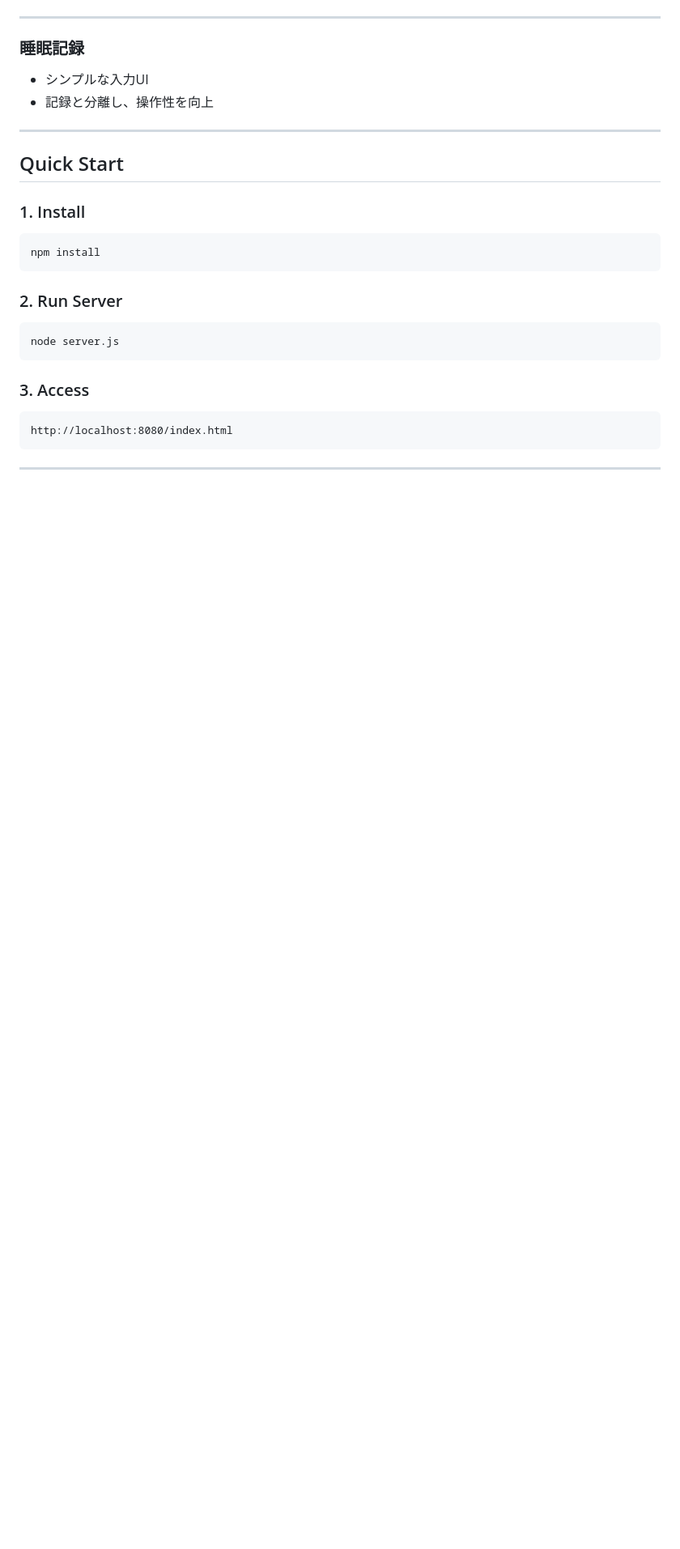
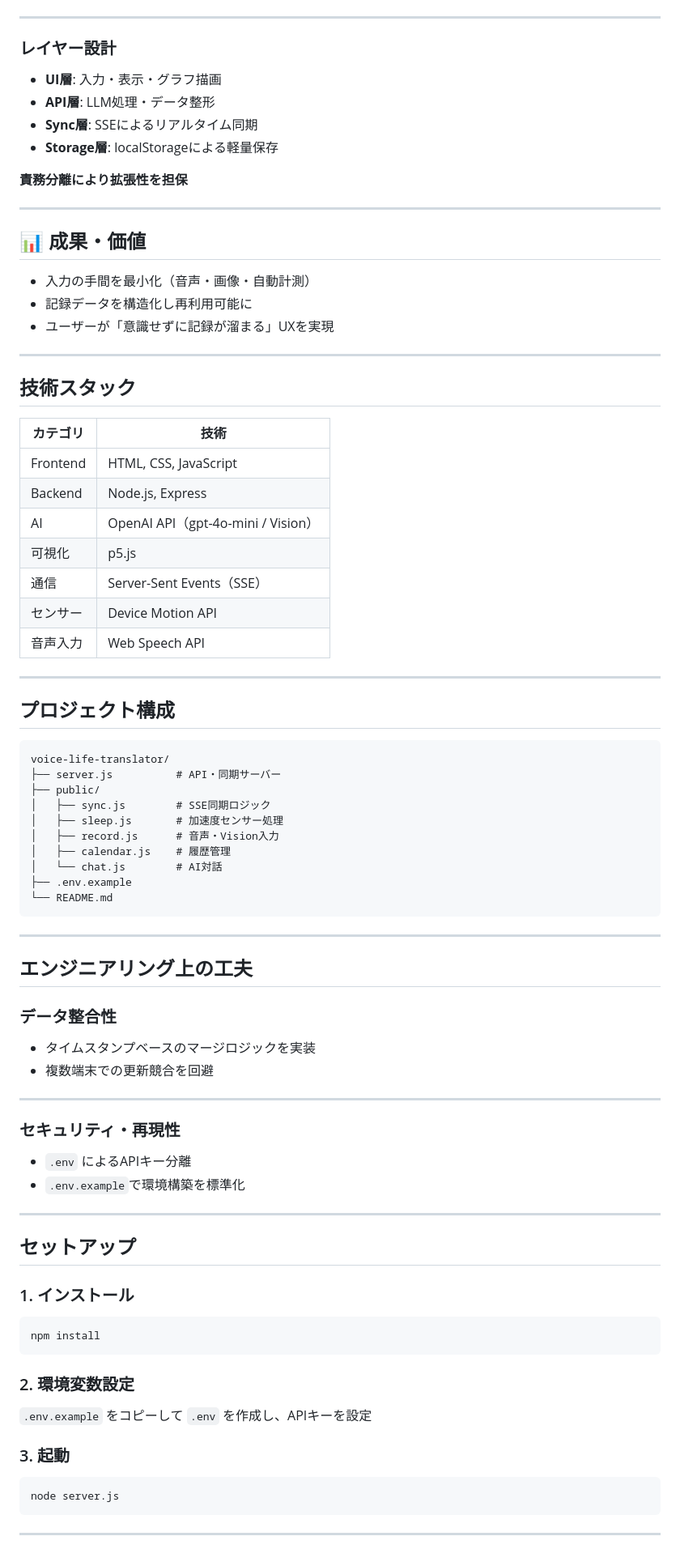
Before and after one commit to OWU131323145/voice-life-translator, a Markdown page: README.md, the part around one of its changes. Shown at 81% size. Rendered like a GitHub page; blank space fills up the shorter version.

````diff
--- a/README.md
+++ b/README.md
@@ -73,32 +105,89 @@
 
 ---
 
-### 睡眠記録
+### レイヤー設計
 
-- シンプルな入力UI
-- 記録と分離し、操作性を向上
+* **UI層**: 入力・表示・グラフ描画
+* **API層**: LLM処理・データ整形
+* **Sync層**: SSEによるリアルタイム同期
+* **Storage層**: localStorageによる軽量保存
+
+**責務分離により拡張性を担保**
 
 ---
 
-## Quick Start
+## 📊 成果・価値
 
-### 1. Install
+* 入力の手間を最小化（音声・画像・自動計測）
+* 記録データを構造化し再利用可能に
+* ユーザーが「意識せずに記録が溜まる」UXを実現
+
+---
+
+## 技術スタック
+
+| カテゴリ     | 技術                               |
+| -------- | -------------------------------- |
+| Frontend | HTML, CSS, JavaScript            |
+| Backend  | Node.js, Express                 |
+| AI       | OpenAI API（gpt-4o-mini / Vision） |
+| 可視化      | p5.js                            |
+| 通信       | Server-Sent Events（SSE）          |
+| センサー     | Device Motion API                |
+| 音声入力     | Web Speech API                   |
+
+---
+
+## プロジェクト構成
+
+```text
+voice-life-translator/
+├── server.js          # API・同期サーバー
+├── public/
+│   ├── sync.js        # SSE同期ロジック
+│   ├── sleep.js       # 加速度センサー処理
+│   ├── record.js      # 音声・Vision入力
+│   ├── calendar.js    # 履歴管理
+│   └── chat.js        # AI対話
+├── .env.example
+└── README.md
+```
+
+---
+
+## エンジニアリング上の工夫
+
+### データ整合性
+
+* タイムスタンプベースのマージロジックを実装
+* 複数端末での更新競合を回避
+
+---
+
+### セキュリティ・再現性
+
+* `.env` によるAPIキー分離
+* `.env.example`で環境構築を標準化
+
+---
+
+## セットアップ
+
+### 1. インストール
 
 ```bash
 npm install
 ```
 
-### 2. Run Server
+### 2. 環境変数設定
+
+`.env.example` をコピーして `.env` を作成し、APIキーを設定
+
+### 3. 起動
 
 ```bash
 node server.js
 ```
 
-### 3. Access
-
-```text
-http://localhost:8080/index.html
-```
-
 ---
 
````
Also changed, not shown: other parts of README.md (+77 -187 lines).
